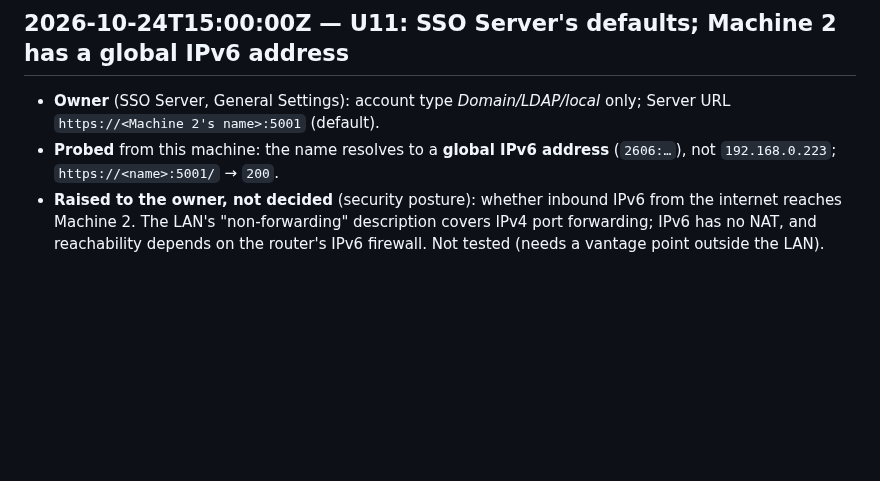
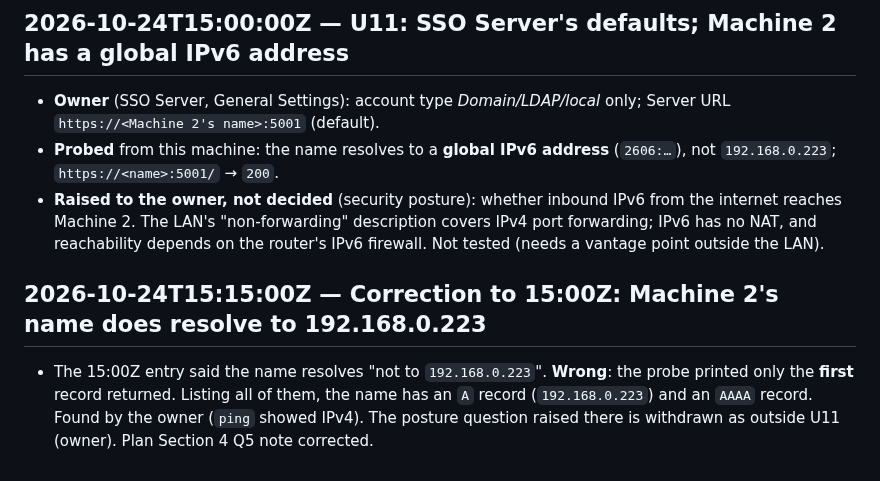
Before and after one commit to kuhndj67/spotify-companion, a Markdown page: aidlc-docs/audit.md, the part around the change. Drawn GitHub-style; blank space fills up the shorter version.

Commit message:
U11: correct the name-resolution claim (first record only was read)
Co-Authored-By: Claude Opus 5.5 <noreply@anthropic.com>

```diff
--- a/aidlc-docs/audit.md
+++ b/aidlc-docs/audit.md
@@ -707,3 +707,10 @@ anonymous manifest HTTP 200).
 - **Raised to the owner, not decided** (security posture): whether inbound IPv6 from the internet reaches Machine 2.
   The LAN's "non-forwarding" description covers IPv4 port forwarding; IPv6 has no NAT, and reachability depends on
   the router's IPv6 firewall. Not tested (needs a vantage point outside the LAN).
+
+## 2026-10-24T15:15:00Z — Correction to 15:00Z: Machine 2's name does resolve to 192.168.0.223
+
+- The 15:00Z entry said the name resolves "not to `192.168.0.223`". **Wrong**: the probe printed only the **first**
+  record returned. Listing all of them, the name has an `A` record (`192.168.0.223`) and an `AAAA` record. Found by
+  the owner (`ping` showed IPv4). The posture question raised there is withdrawn as outside U11 (owner). Plan
+  Section 4 Q5 note corrected.
```
Also changed, not shown: 1 other file.
